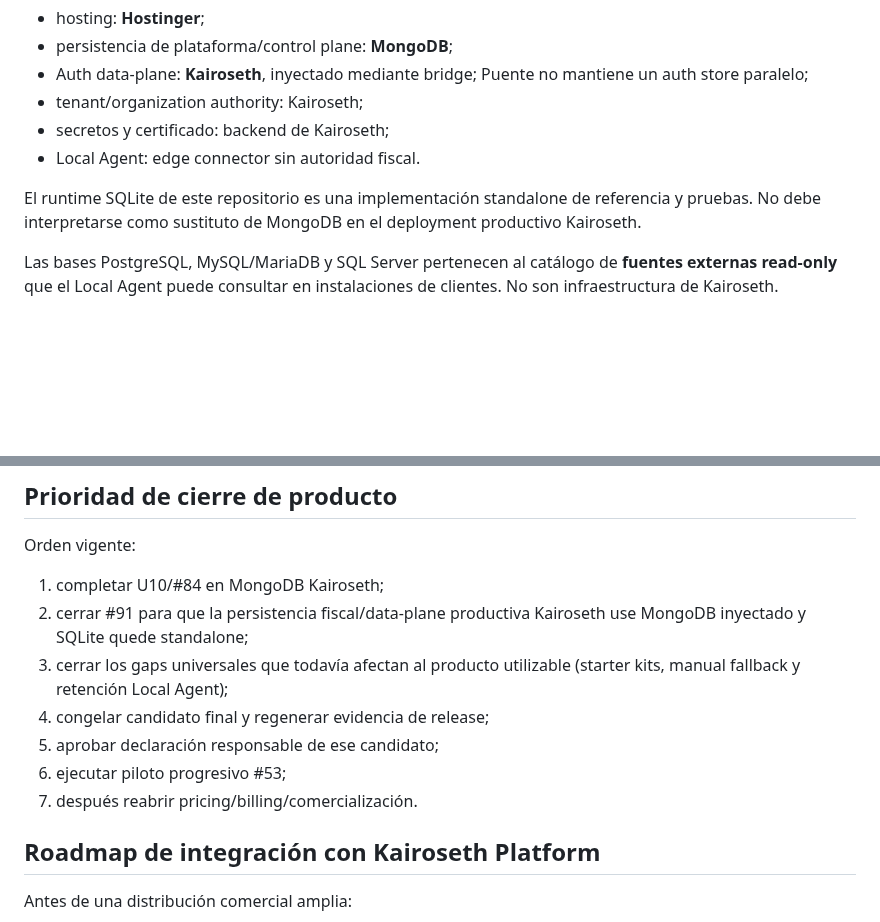
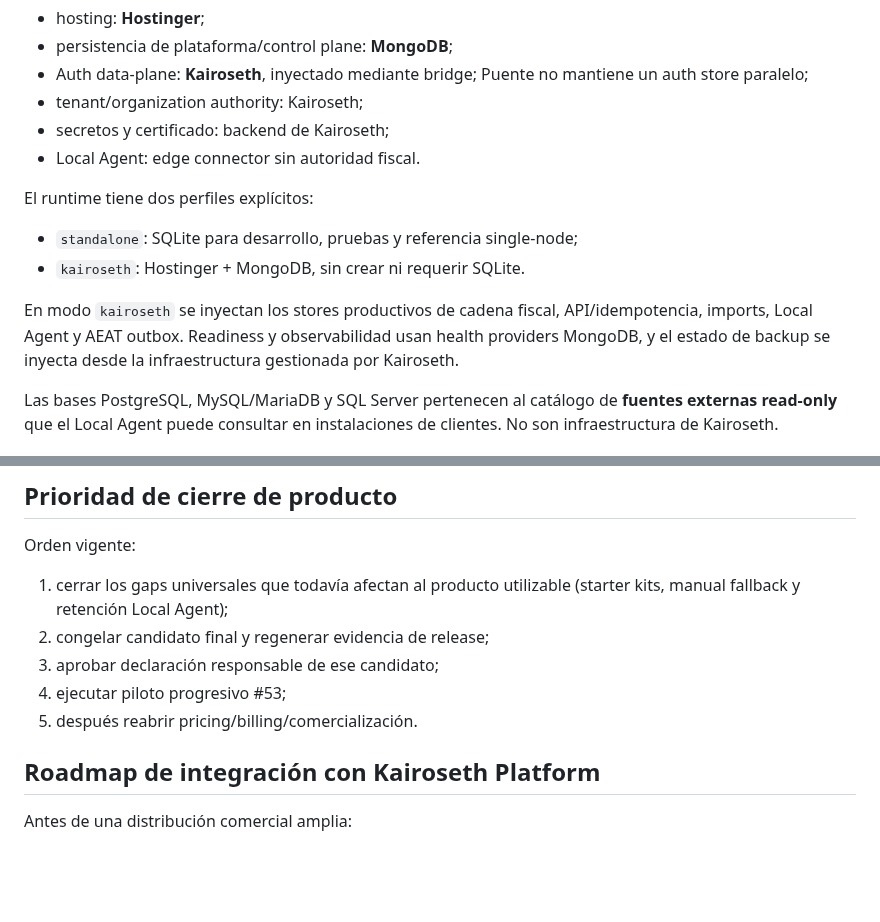
Before and after one commit to Emmakex/puente-verifactu, a Markdown page: docs/kairoseth-extension-product.md, 2 parts joined by grey strips. Rendered like a GitHub page; blank space fills up the shorter version.

Commit message:
docs: define Kairoseth runtime without SQLite

```diff
--- a/docs/kairoseth-extension-product.md
+++ b/docs/kairoseth-extension-product.md
@@ -128,7 +128,15 @@ La superficie productiva de esta extensión debe respetar la infraestructura rea
 - secretos y certificado: backend de Kairoseth;
 - Local Agent: edge connector sin autoridad fiscal.
 
-El runtime SQLite de este repositorio es una implementación standalone de referencia y pruebas. No debe interpretarse como sustituto de MongoDB en el deployment productivo Kairoseth.
+El runtime tiene dos perfiles explícitos:
+
+- `standalone`: SQLite para desarrollo, pruebas y referencia single-node;
+- `kairoseth`: Hostinger + MongoDB, sin crear ni requerir SQLite.
+
+En modo `kairoseth` se inyectan los stores productivos de cadena fiscal,
+API/idempotencia, imports, Local Agent y AEAT outbox. Readiness y observabilidad
+usan health providers MongoDB, y el estado de backup se inyecta desde la
+infraestructura gestionada por Kairoseth.
 
 Las bases PostgreSQL, MySQL/MariaDB y SQL Server pertenecen al catálogo de **fuentes externas read-only** que el Local Agent puede consultar en instalaciones de clientes. No son infraestructura de Kairoseth.
 
@@ -147,13 +155,11 @@ Los adapters pueden evolucionar y versionarse de forma independiente, pero:
 
 Orden vigente:
 
-1. completar U10/#84 en MongoDB Kairoseth;
-2. cerrar #91 para que la persistencia fiscal/data-plane productiva Kairoseth use MongoDB inyectado y SQLite quede standalone;
-3. cerrar los gaps universales que todavía afectan al producto utilizable (starter kits, manual fallback y retención Local Agent);
-4. congelar candidato final y regenerar evidencia de release;
-5. aprobar declaración responsable de ese candidato;
-6. ejecutar piloto progresivo #53;
-7. después reabrir pricing/billing/comercialización.
+1. cerrar los gaps universales que todavía afectan al producto utilizable (starter kits, manual fallback y retención Local Agent);
+2. congelar candidato final y regenerar evidencia de release;
+3. aprobar declaración responsable de ese candidato;
+4. ejecutar piloto progresivo #53;
+5. después reabrir pricing/billing/comercialización.
 
 ## Roadmap de integración con Kairoseth Platform
 
```
